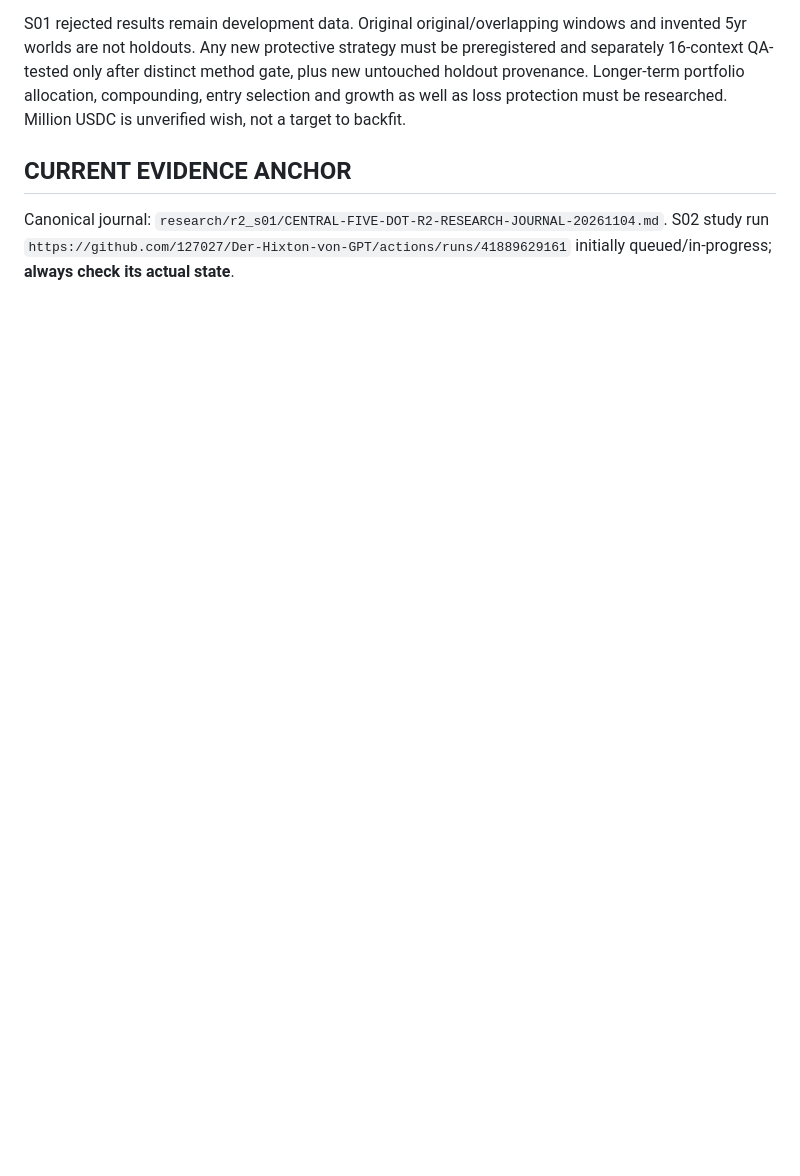
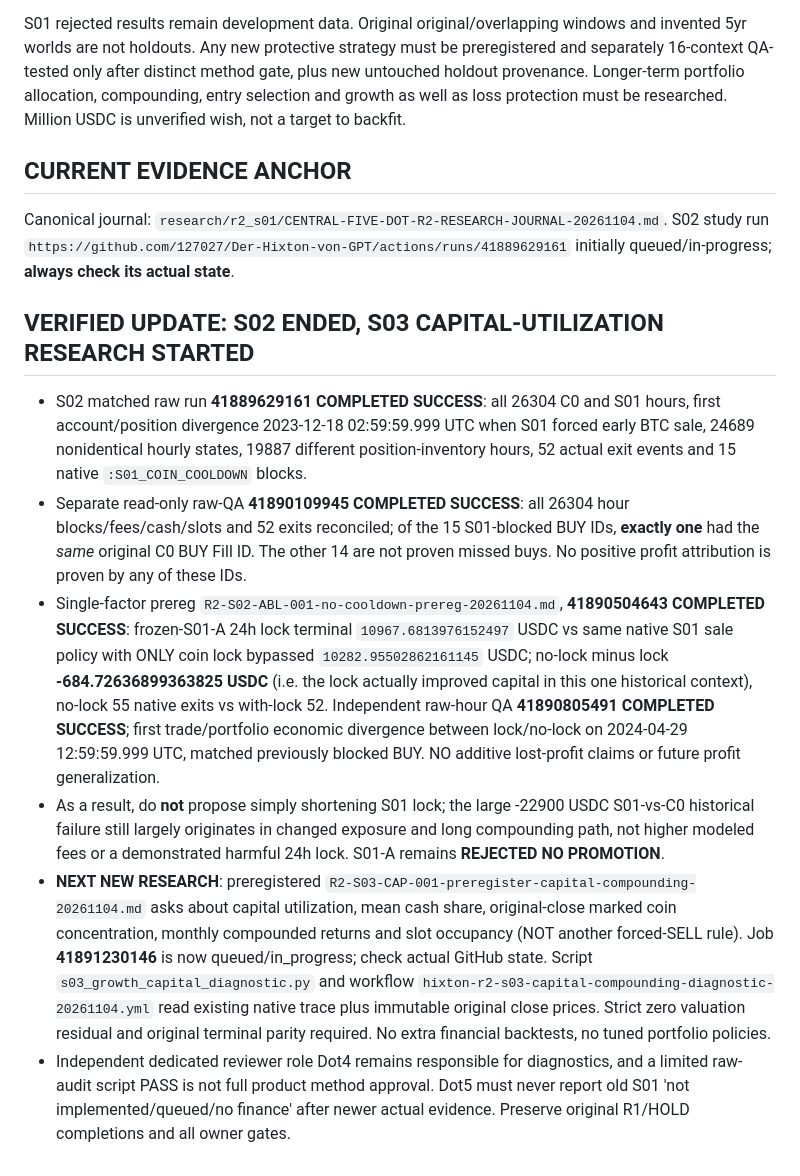
Before and after one commit to 127027/Der-Hixton-von-GPT, a Markdown page: research/r2_s01/HIXTON-FIVE-DOT-MANDATORY-SHARED-CHECKPOINT-S02-20261104.md, the part around the change. Drawn GitHub-style; blank space fills up the shorter version.

Commit message:
docs(five dots): checkpoint S02 verified and start separately preregistered capital-growth S03

```diff
--- a/research/r2_s01/HIXTON-FIVE-DOT-MANDATORY-SHARED-CHECKPOINT-S02-20261104.md
+++ b/research/r2_s01/HIXTON-FIVE-DOT-MANDATORY-SHARED-CHECKPOINT-S02-20261104.md
@@ -23,3 +23,12 @@ S01 rejected results remain development data. Original original/overlapping wind
 
 ## CURRENT EVIDENCE ANCHOR
 Canonical journal: `research/r2_s01/CENTRAL-FIVE-DOT-R2-RESEARCH-JOURNAL-20261104.md`. S02 study run `https://github.com/127027/Der-Hixton-von-GPT/actions/runs/41889629161` initially queued/in-progress; **always check its actual state**.
+
+
+## VERIFIED UPDATE: S02 ENDED, S03 CAPITAL-UTILIZATION RESEARCH STARTED
+- S02 matched raw run **41889629161 COMPLETED SUCCESS**: all 26304 C0 and S01 hours, first account/position divergence 2023-12-18 02:59:59.999 UTC when S01 forced early BTC sale, 24689 nonidentical hourly states, 19887 different position-inventory hours, 52 actual exit events and 15 native `:S01_COIN_COOLDOWN` blocks.
+- Separate read-only raw-QA **41890109945 COMPLETED SUCCESS**: all 26304 hour blocks/fees/cash/slots and 52 exits reconciled; of the 15 S01-blocked BUY IDs, **exactly one** had the *same* original C0 BUY Fill ID. The other 14 are not proven missed buys. No positive profit attribution is proven by any of these IDs.
+- Single-factor prereg `R2-S02-ABL-001-no-cooldown-prereg-20261104.md`, **41890504643 COMPLETED SUCCESS**: frozen-S01-A 24h lock terminal `10967.6813976152497` USDC vs same native S01 sale policy with ONLY coin lock bypassed `10282.95502862161145` USDC; no-lock minus lock **-684.72636899363825 USDC** (i.e. the lock actually improved capital in this one historical context), no-lock 55 native exits vs with-lock 52. Independent raw-hour QA **41890805491 COMPLETED SUCCESS**; first trade/portfolio economic divergence between lock/no-lock on 2024-04-29 12:59:59.999 UTC, matched previously blocked BUY. NO additive lost-profit claims or future profit generalization.
+- As a result, do **not** propose simply shortening S01 lock; the large -22900 USDC S01-vs-C0 historical failure still largely originates in changed exposure and long compounding path, not higher modeled fees or a demonstrated harmful 24h lock. S01-A remains **REJECTED NO PROMOTION**.
+- **NEXT NEW RESEARCH**: preregistered `R2-S03-CAP-001-preregister-capital-compounding-20261104.md` asks about capital utilization, mean cash share, original-close marked coin concentration, monthly compounded returns and slot occupancy (NOT another forced-SELL rule). Job **41891230146** is now queued/in_progress; check actual GitHub state. Script `s03_growth_capital_diagnostic.py` and workflow `hixton-r2-s03-capital-compounding-diagnostic-20261104.yml` read existing native trace plus immutable original close prices. Strict zero valuation residual and original terminal parity required. No extra financial backtests, no tuned portfolio policies.
+- Independent dedicated reviewer role Dot4 remains responsible for diagnostics, and a limited raw-audit script PASS is not full product method approval. Dot5 must never report old S01 'not implemented/queued/no finance' after newer actual evidence. Preserve original R1/HOLD completions and all owner gates.
```
